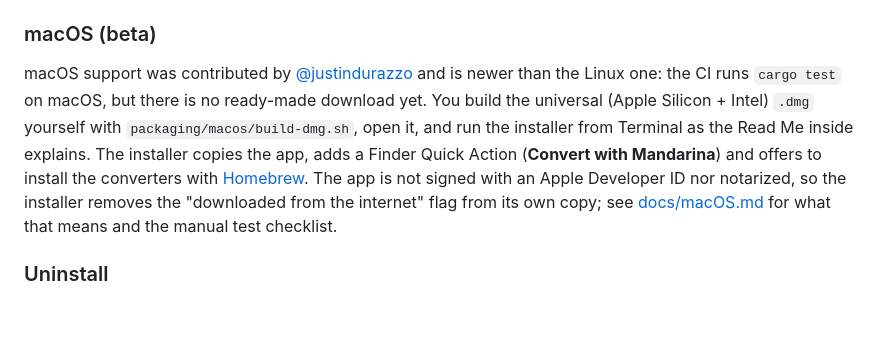
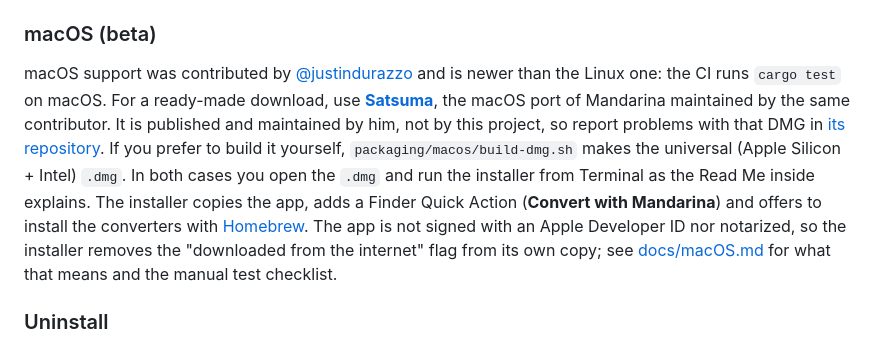
Before and after one commit to JorgeFTS/Mandarina, a Markdown page: README.md, the part around the change. Rendered like a GitHub page; blank space fills up the shorter version.

Commit message:
README: link Satsuma, the macOS port, as the ready-made download

```diff
--- a/README.md
+++ b/README.md
@@ -116,7 +116,7 @@ To build your own `.deb`: `npm run tauri build -- --bundles deb` (it goes to `sr
 
 ### macOS (beta)
 
-macOS support was contributed by [@justindurazzo](https://github.com/justindurazzo) and is newer than the Linux one: the CI runs `cargo test` on macOS, but there is no ready-made download yet. You build the universal (Apple Silicon + Intel) `.dmg` yourself with `packaging/macos/build-dmg.sh`, open it, and run the installer from Terminal as the Read Me inside explains. The installer copies the app, adds a Finder Quick Action (**Convert with Mandarina**) and offers to install the converters with [Homebrew](https://brew.sh). The app is not signed with an Apple Developer ID nor notarized, so the installer removes the "downloaded from the internet" flag from its own copy; see [docs/macOS.md](docs/macOS.md) for what that means and the manual test checklist.
+macOS support was contributed by [@justindurazzo](https://github.com/justindurazzo) and is newer than the Linux one: the CI runs `cargo test` on macOS. For a ready-made download, use **[Satsuma](https://github.com/justindurazzo/satsuma/releases/latest)**, the macOS port of Mandarina maintained by the same contributor. It is published and maintained by him, not by this project, so report problems with that DMG in [its repository](https://github.com/justindurazzo/satsuma/issues). If you prefer to build it yourself, `packaging/macos/build-dmg.sh` makes the universal (Apple Silicon + Intel) `.dmg`. In both cases you open the `.dmg` and run the installer from Terminal as the Read Me inside explains. The installer copies the app, adds a Finder Quick Action (**Convert with Mandarina**) and offers to install the converters with [Homebrew](https://brew.sh). The app is not signed with an Apple Developer ID nor notarized, so the installer removes the "downloaded from the internet" flag from its own copy; see [docs/macOS.md](docs/macOS.md) for what that means and the manual test checklist.
 
 ### Uninstall
 
```
Also changed, not shown: README.es.md (+1 -1 lines).
